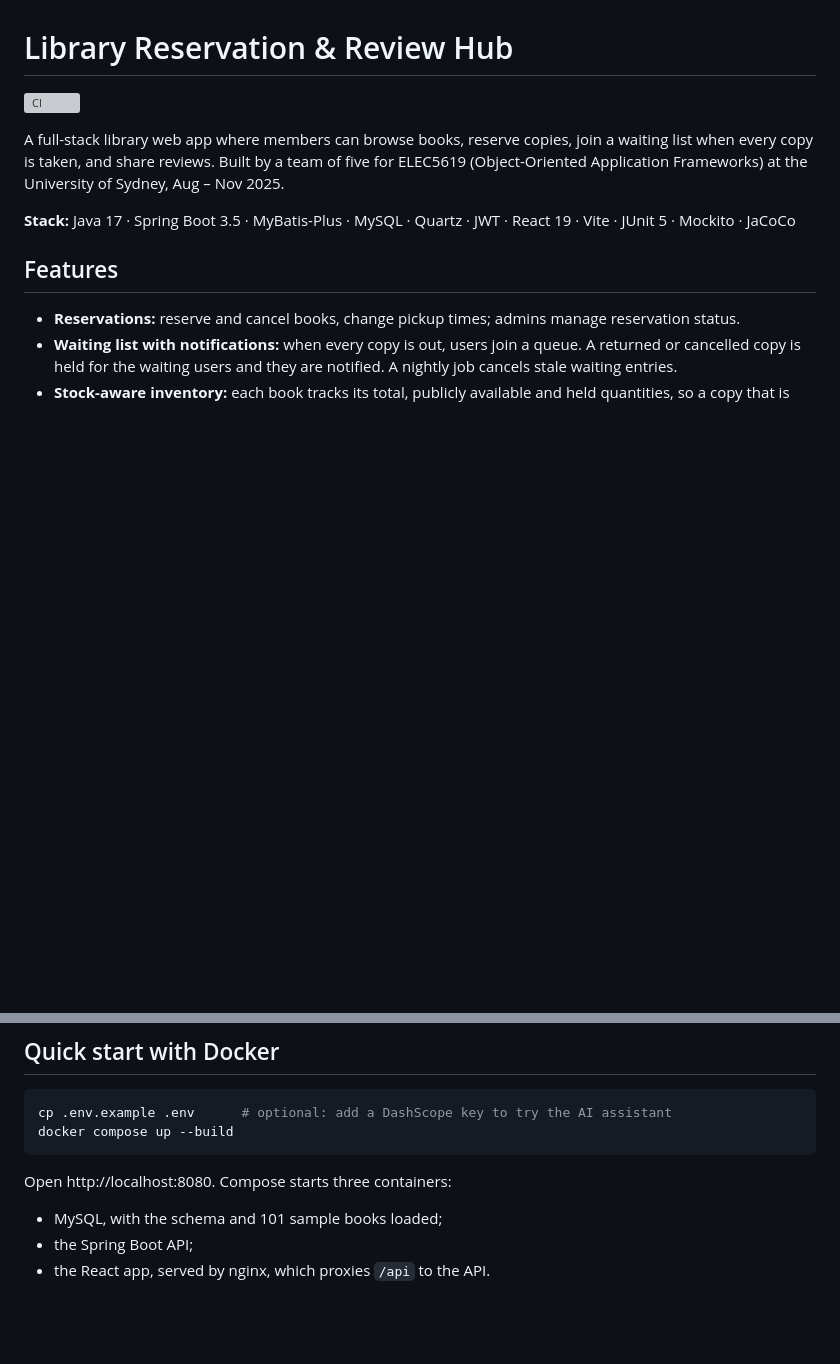
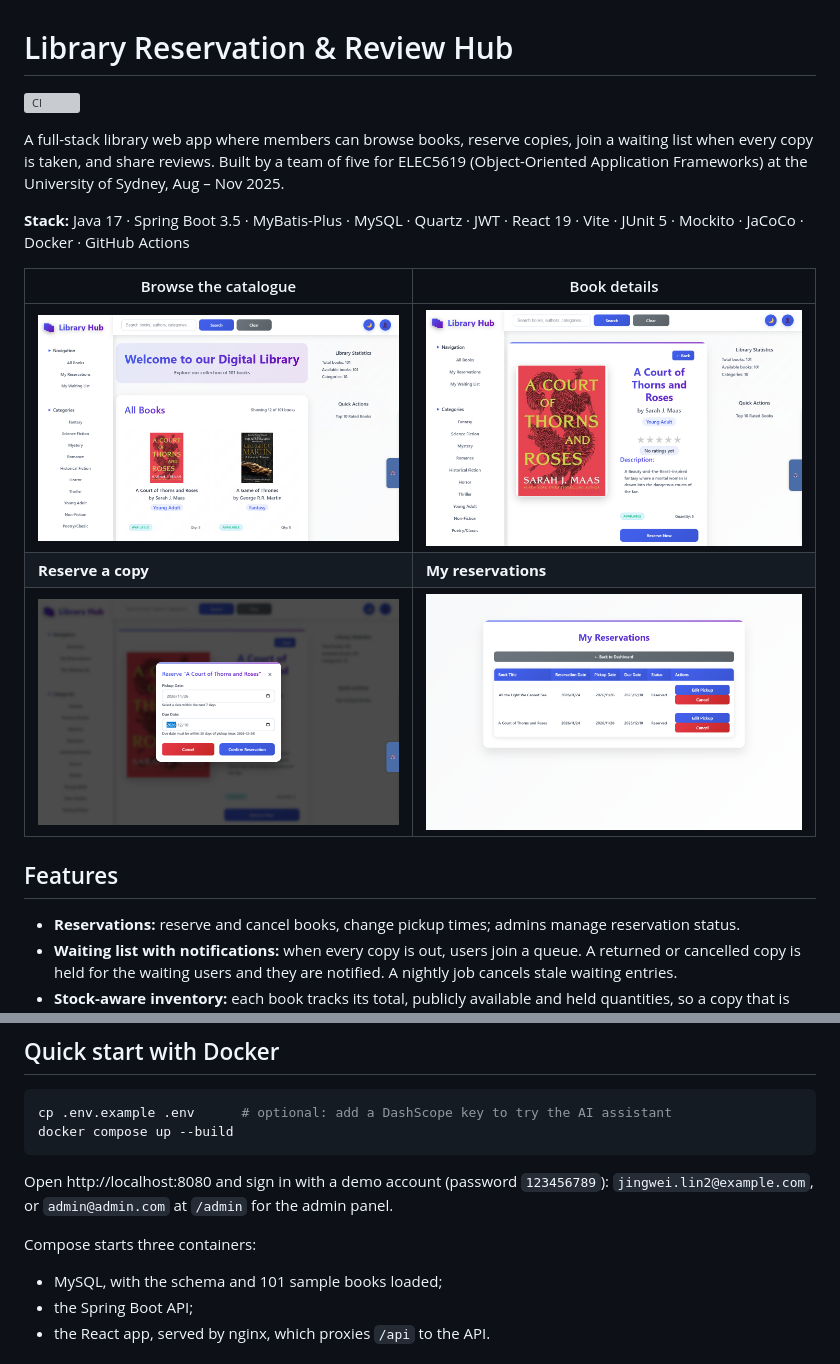
Before and after one commit to Jingwei-Lin/library-reservation-hub, a Markdown page: README.md, 2 parts joined by grey strips. Drawn GitHub-style; pictures changed too: docs/screenshots/book-detail.png (added), docs/screenshots/dashboard.png (added), docs/screenshots/my-reservations.png (added); blank space fills up the shorter version; grey boxes are pictures that could not be loaded.

````diff
--- a/README.md
+++ b/README.md
@@ -7,7 +7,13 @@ is taken, and share reviews. Built by a team of five for ELEC5619 (Object-Orient
 the University of Sydney, Aug – Nov 2025.
 
 **Stack:** Java 17 · Spring Boot 3.5 · MyBatis-Plus · MySQL · Quartz · JWT · React 19 · Vite ·
-JUnit 5 · Mockito · JaCoCo
+JUnit 5 · Mockito · JaCoCo · Docker · GitHub Actions
+
+| Browse the catalogue | Book details |
+|---|---|
+| ![Dashboard with search, genres and library statistics](docs/screenshots/dashboard.png) | ![Book detail page with availability and Reserve Now](docs/screenshots/book-detail.png) |
+| **Reserve a copy** | **My reservations** |
+| ![Reservation dialog with pickup and due dates](docs/screenshots/reserve.png) | ![Reservations table with edit and cancel actions](docs/screenshots/my-reservations.png) |
 
 ## Features
 
@@ -57,7 +63,10 @@ cp .env.example .env      # optional: add a DashScope key to try the AI assistan
 docker compose up --build
 ```
 
-Open http://localhost:8080. Compose starts three containers:
+Open http://localhost:8080 and sign in with a demo account (password `123456789`):
+`jingwei.lin2@example.com`, or `admin@admin.com` at `/admin` for the admin panel.
+
+Compose starts three containers:
 - MySQL, with the schema and 101 sample books loaded;
 - the Spring Boot API;
 - the React app, served by nginx, which proxies `/api` to the API.
````
Also changed, not shown: 4 other files.
